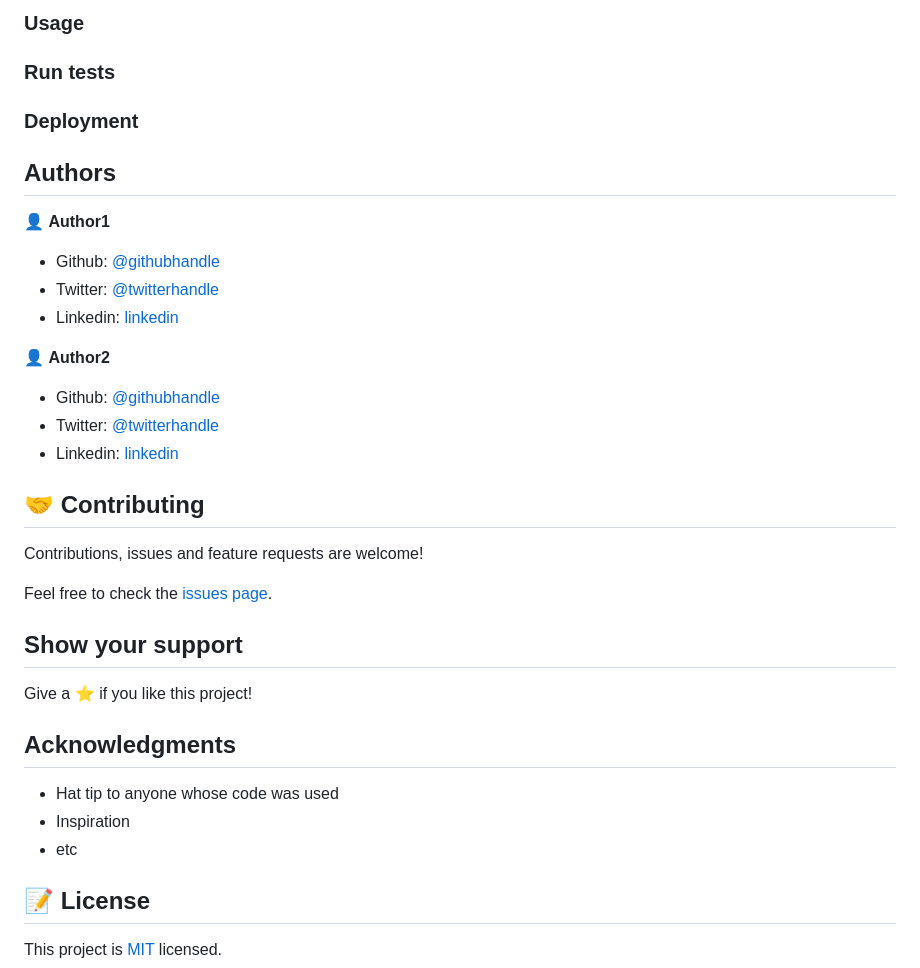
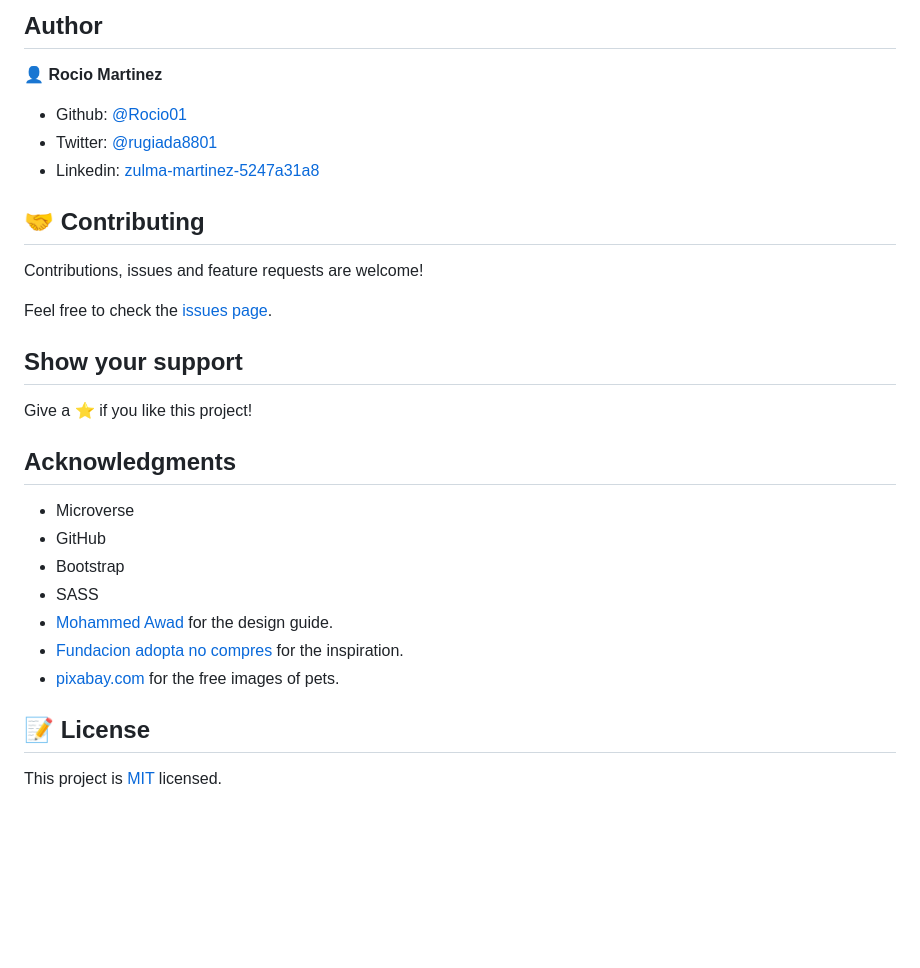
Before and after one commit to Rocio01/HTML-CSS-capstone-project, a Markdown page: README.md, the part around the change printed below. Drawn GitHub-style; blank space fills up the shorter version.

```diff
--- a/README.md
+++ b/README.md
@@ -35,25 +47,12 @@ To get a local copy up and running follow these simple example steps.
 
-### Usage
+## Author
 
-### Run tests
+👤 **Rocio Martinez**
 
-### Deployment
+- Github: [@Rocio01](https://github.com/Rocio01)
+- Twitter: [@rugiada8801](https://twitter.com/rugiada8801)
+- Linkedin: [zulma-martinez-5247a31a8](https://www.linkedin.com/in/zulma-martinez-5247a31a8/)
 
-
-
-## Authors
-
-👤 **Author1**
-
-- Github: [@githubhandle](https://github.com/githubhandle)
-- Twitter: [@twitterhandle](https://twitter.com/twitterhandle)
-- Linkedin: [linkedin](https://linkedin.com/linkedinhandle)
-
-👤 **Author2**
-
-- Github: [@githubhandle](https://github.com/githubhandle)
-- Twitter: [@twitterhandle](https://twitter.com/twitterhandle)
-- Linkedin: [linkedin](https://linkedin.com/linkedinhandle)
 
 ## 🤝 Contributing
 
@@ -67,9 +66,13 @@ Give a ⭐️ if you like this project!
 
 ## Acknowledgments
 
-- Hat tip to anyone whose code was used
-- Inspiration
-- etc
+- Microverse
+- GitHub
+- Bootstrap
+- SASS
+- [Mohammed Awad](https://www.behance.net/M_Awad) for the design guide.
+- [Fundacion adopta no compres](https://www.adoptanocompres.org/web/) for the inspiration.
+- [pixabay.com](https://pixabay.com/) for the free images of pets.
 
 ## 📝 License
 
```
Also changed, not shown: other parts of README.md (+32 -20 lines), app_screenshot.png, app_screenshot1.PNG (added), app_screenshot3.PNG (added), app_screenshot4.PNG (added).
